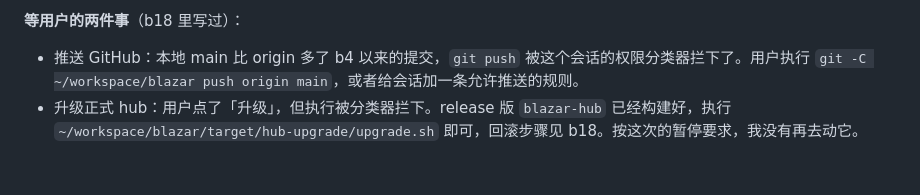
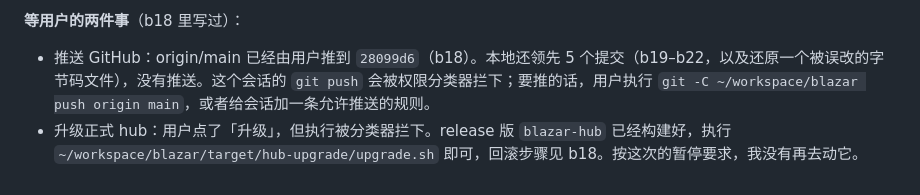
Before and after one commit to 6B6BCraigYoung/blazar, a Markdown page: docs/iteration-log.md, the part around the change. GitHub-like rendering.

Commit message:
docs: where the pause left the push

```diff
--- a/docs/iteration-log.md
+++ b/docs/iteration-log.md
@@ -511,5 +511,5 @@
 4. 应用内一键升级：评估，公证仍待用户。
 
 **等用户的两件事**（b18 里写过）：
-- 推送 GitHub：本地 main 比 origin 多了 b4 以来的提交，`git push` 被这个会话的权限分类器拦下了。用户执行 `git -C ~/workspace/blazar push origin main`，或者给会话加一条允许推送的规则。
+- 推送 GitHub：origin/main 已经由用户推到 `28099d6`（b18）。本地还领先 5 个提交（b19–b22，以及还原一个被误改的字节码文件），没有推送。这个会话的 `git push` 会被权限分类器拦下；要推的话，用户执行 `git -C ~/workspace/blazar push origin main`，或者给会话加一条允许推送的规则。
 - 升级正式 hub：用户点了「升级」，但执行被分类器拦下。release 版 `blazar-hub` 已经构建好，执行 `~/workspace/blazar/target/hub-upgrade/upgrade.sh` 即可，回滚步骤见 b18。按这次的暂停要求，我没有再去动它。
```
